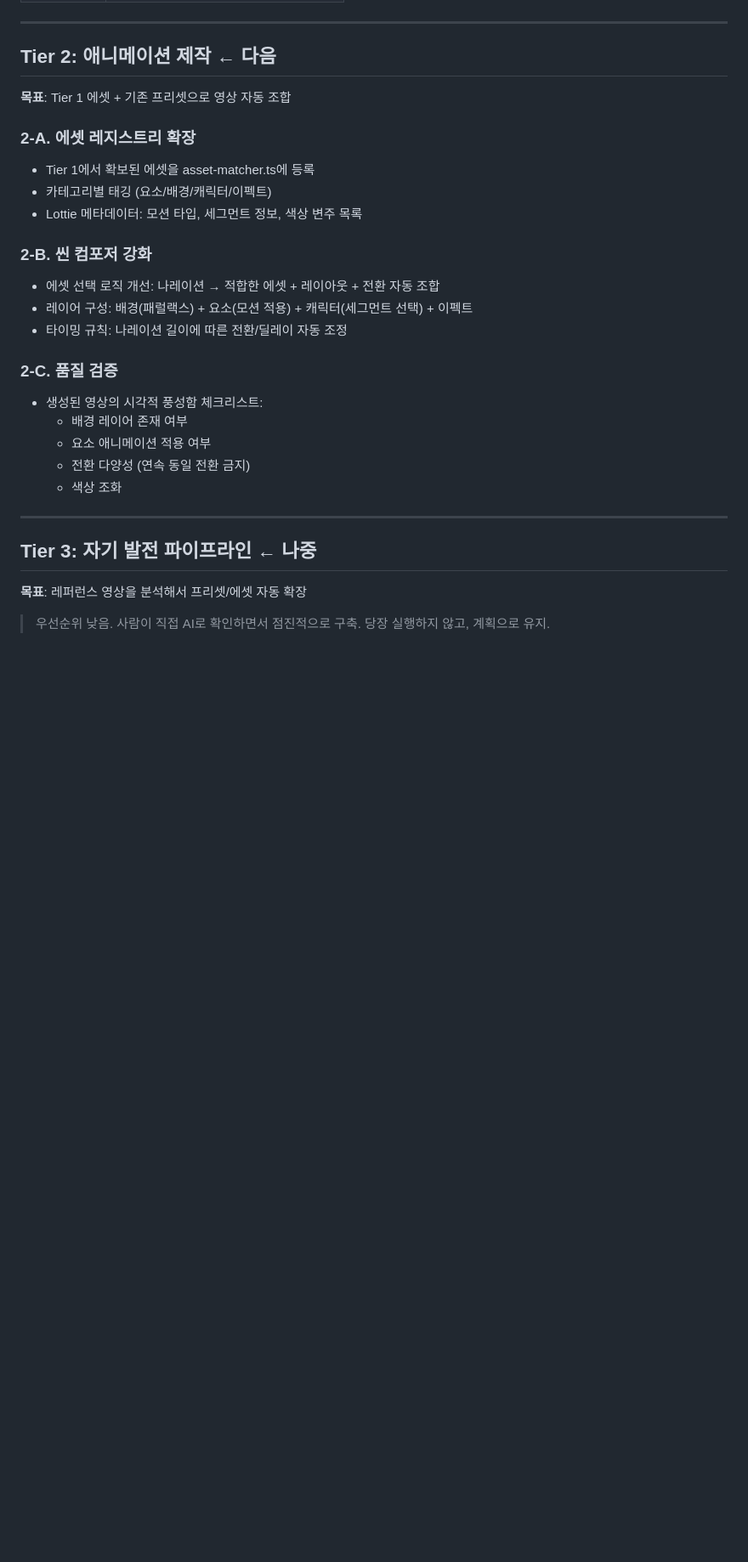
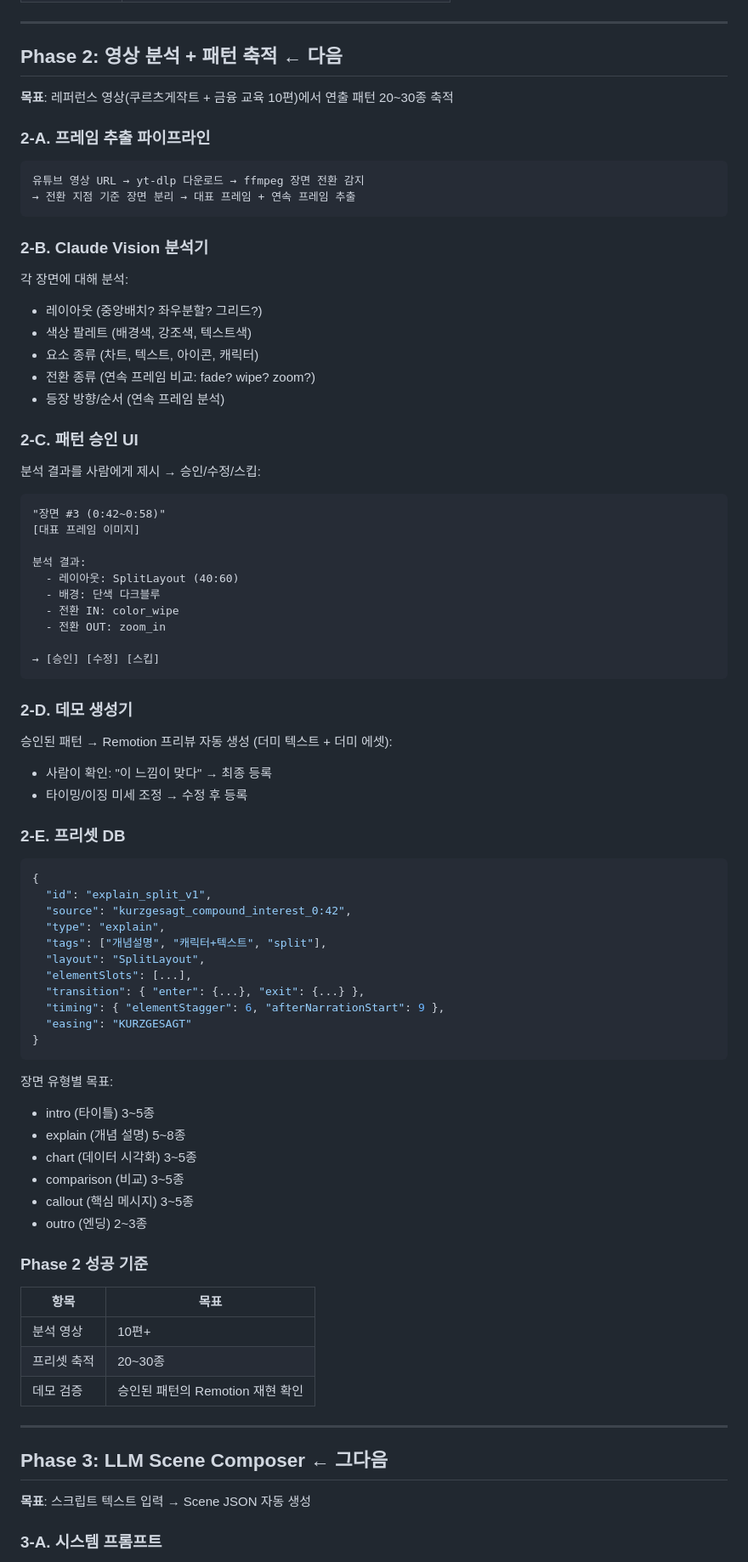
Before and after one commit to Gayun00/finance-animation-engine, a Markdown page: openspec/roadmap.md, the part around one of its changes. Shown at 85% size. Drawn GitHub-style; blank space fills up the shorter version.

````diff
--- a/openspec/roadmap.md
+++ b/openspec/roadmap.md
@@ -94,36 +151,86 @@
 
 ---
 
-## Tier 2: 애니메이션 제작 ← 다음
+## Phase 2: 영상 분석 + 패턴 축적 ← 다음
 
-**목표**: Tier 1 에셋 + 기존 프리셋으로 영상 자동 조합
+**목표**: 레퍼런스 영상(쿠르츠게작트 + 금융 교육 10편)에서 연출 패턴 20~30종 축적
 
-### 2-A. 에셋 레지스트리 확장
+### 2-A. 프레임 추출 파이프라인
 
-- Tier 1에서 확보된 에셋을 asset-matcher.ts에 등록
-- 카테고리별 태깅 (요소/배경/캐릭터/이펙트)
-- Lottie 메타데이터: 모션 타입, 세그먼트 정보, 색상 변주 목록
+```
+유튜브 영상 URL → yt-dlp 다운로드 → ffmpeg 장면 전환 감지
+→ 전환 지점 기준 장면 분리 → 대표 프레임 + 연속 프레임 추출
+```
 
-### 2-B. 씬 컴포저 강화
+### 2-B. Claude Vision 분석기
 
-- 에셋 선택 로직 개선: 나레이션 → 적합한 에셋 + 레이아웃 + 전환 자동 조합
-- 레이어 구성: 배경(패럴랙스) + 요소(모션 적용) + 캐릭터(세그먼트 선택) + 이펙트
-- 타이밍 규칙: 나레이션 길이에 따른 전환/딜레이 자동 조정
+각 장면에 대해 분석:
+- 레이아웃 (중앙배치? 좌우분할? 그리드?)
+- 색상 팔레트 (배경색, 강조색, 텍스트색)
+- 요소 종류 (차트, 텍스트, 아이콘, 캐릭터)
+- 전환 종류 (연속 프레임 비교: fade? wipe? zoom?)
+- 등장 방향/순서 (연속 프레임 분석)
 
-### 2-C. 품질 검증
+### 2-C. 패턴 승인 UI
 
-- 생성된 영상의 시각적 풍성함 체크리스트:
-  - 배경 레이어 존재 여부
-  - 요소 애니메이션 적용 여부
-  - 전환 다양성 (연속 동일 전환 금지)
-  - 색상 조화
+분석 결과를 사람에게 제시 → 승인/수정/스킵:
+
+```
+"장면 #3 (0:42~0:58)"
+[대표 프레임 이미지]
+
+분석 결과:
+  - 레이아웃: SplitLayout (40:60)
+  - 배경: 단색 다크블루
+  - 전환 IN: color_wipe
+  - 전환 OUT: zoom_in
+
+→ [승인] [수정] [스킵]
+```
+
+### 2-D. 데모 생성기
+
+승인된 패턴 → Remotion 프리뷰 자동 생성 (더미 텍스트 + 더미 에셋):
+- 사람이 확인: "이 느낌이 맞다" → 최종 등록
+- 타이밍/이징 미세 조정 → 수정 후 등록
+
+### 2-E. 프리셋 DB
+
+```json
+{
+  "id": "explain_split_v1",
+  "source": "kurzgesagt_compound_interest_0:42",
+  "type": "explain",
+  "tags": ["개념설명", "캐릭터+텍스트", "split"],
+  "layout": "SplitLayout",
+  "elementSlots": [...],
+  "transition": { "enter": {...}, "exit": {...} },
+  "timing": { "elementStagger": 6, "afterNarrationStart": 9 },
+  "easing": "KURZGESAGT"
+}
+```
+
+장면 유형별 목표:
+- intro (타이틀) 3~5종
+- explain (개념 설명) 5~8종
+- chart (데이터 시각화) 3~5종
+- comparison (비교) 3~5종
+- callout (핵심 메시지) 3~5종
+- outro (엔딩) 2~3종
+
+### Phase 2 성공 기준
+
+| 항목 | 목표 |
+|------|------|
+| 분석 영상 | 10편+ |
+| 프리셋 축적 | 20~30종 |
+| 데모 검증 | 승인된 패턴의 Remotion 재현 확인 |
 
 ---
 
-## Tier 3: 자기 발전 파이프라인 ← 나중
+## Phase 3: LLM Scene Composer ← 그다음
 
-**목표**: 레퍼런스 영상을 분석해서 프리셋/에셋 자동 확장
+**목표**: 스크립트 텍스트 입력 → Scene JSON 자동 생성
 
-> 우선순위 낮음. 사람이 직접 AI로 확인하면서 점진적으로 구축.
-> 당장 실행하지 않고, 계획으로 유지.
+### 3-A. 시스템 프롬프트
 
````
Also changed, not shown: other parts of openspec/roadmap.md (+223 -89 lines).
